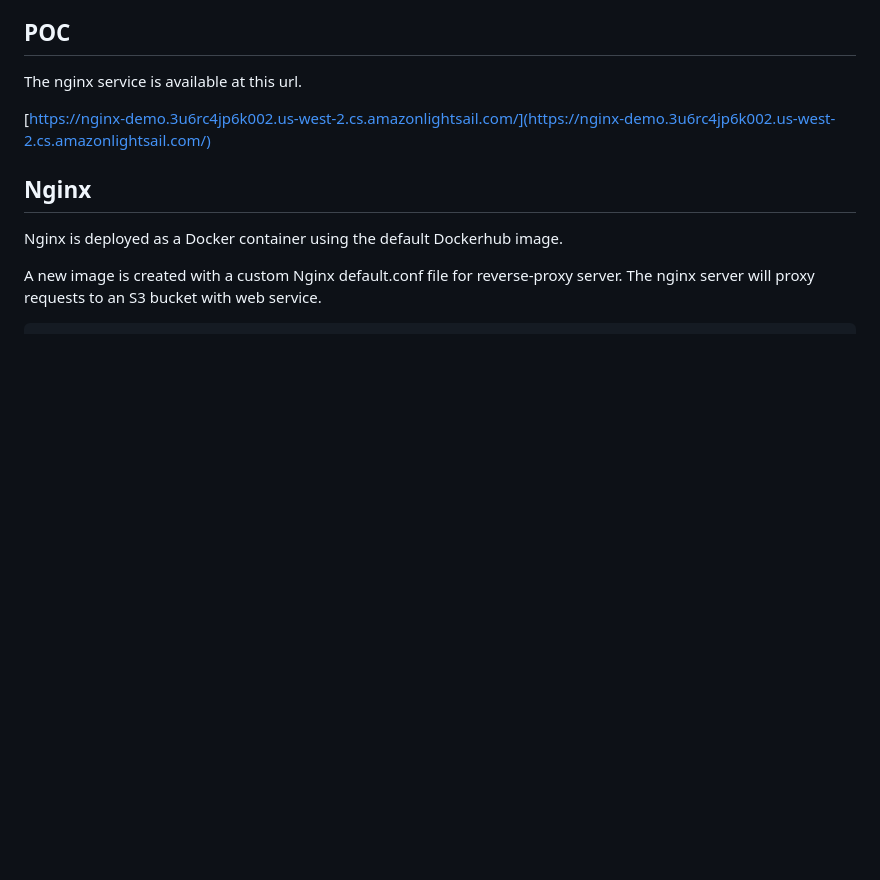
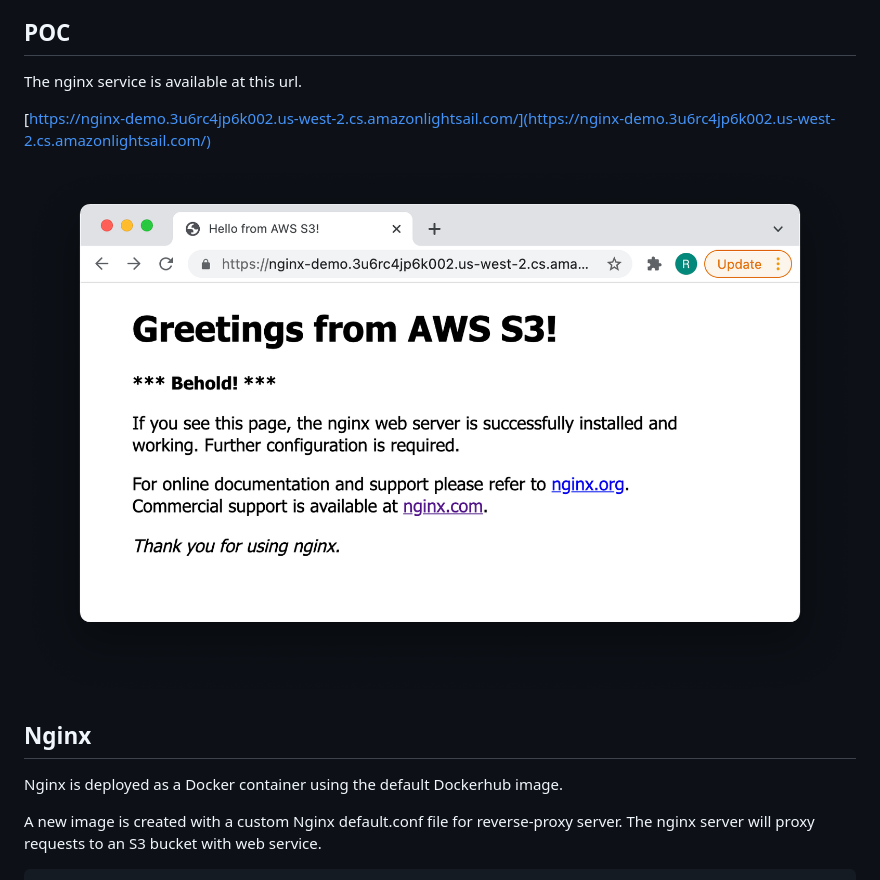
Before and after one commit to rcompos/nginx-demo, a Markdown page: README.md, the part around the change. Drawn GitHub-style; pictures changed too: nginx-demo.png (added); blank space fills up the shorter version.

Commit message:
Add image.

```diff
--- a/README.md
+++ b/README.md
@@ -11,6 +11,8 @@
 The nginx service is available at this url.
 
 [https://nginx-demo.3u6rc4jp6k002.us-west-2.cs.amazonlightsail.com/](https://nginx-demo.3u6rc4jp6k002.us-west-2.cs.amazonlightsail.com/)
+
+![nginx-demo](nginx-demo.png)
 
 ## Nginx
 
```
